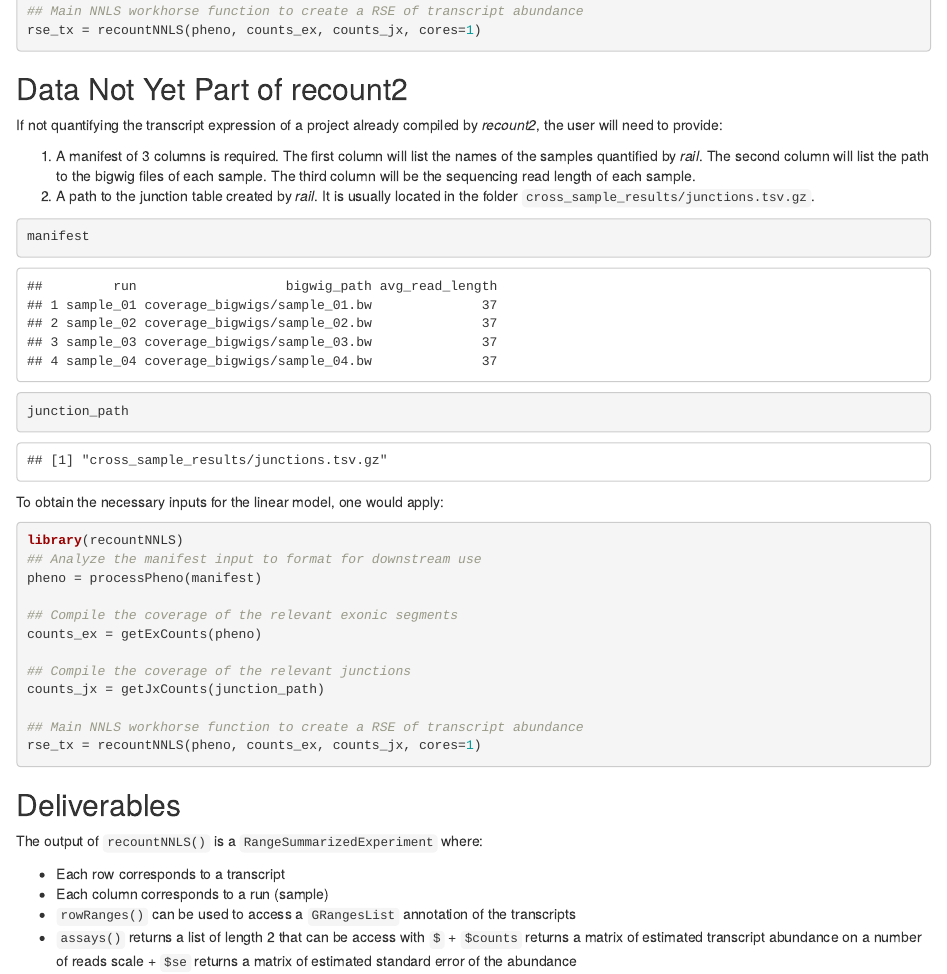
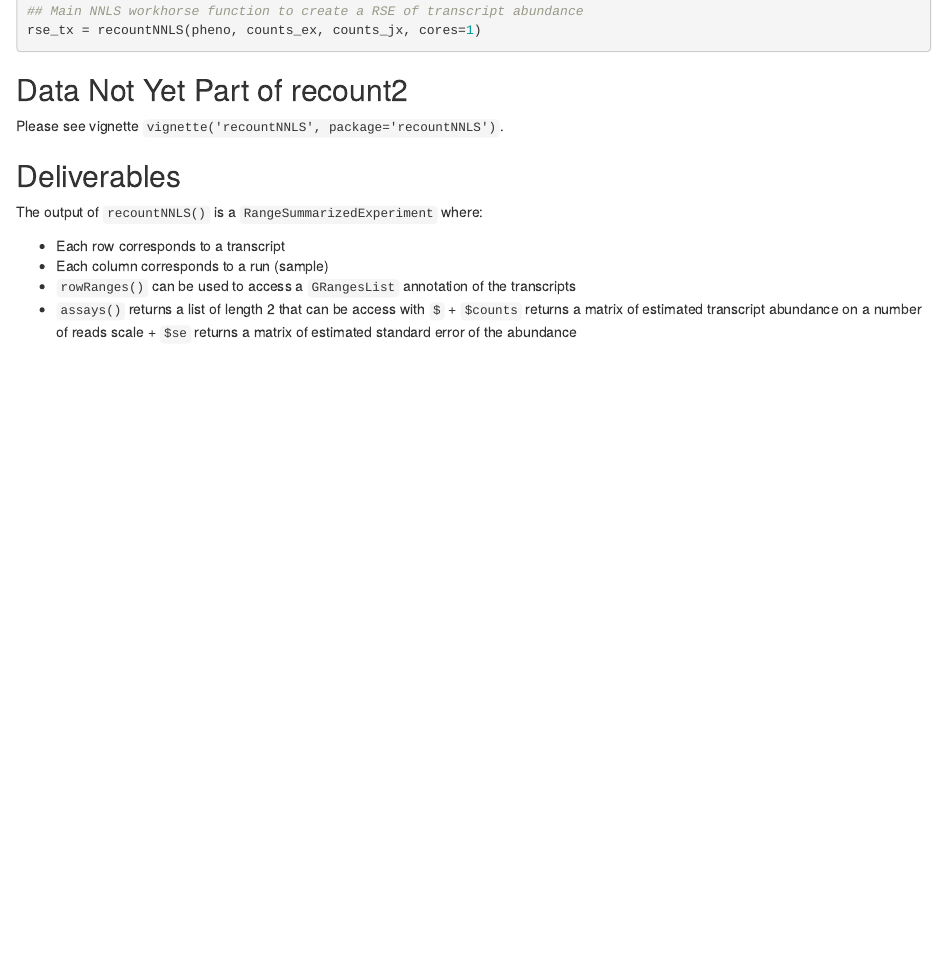
Before and after one commit to JMF47/recountNNLS, an R Markdown document (README.Rmd): the page in a window 1100 px wide, from 850 px down before the commit and from 760 px down after it, so that both start at the same text. Rendered offline with R 4.5, knitr and Pandoc, with nearby package versions; some code elsewhere in the file could not run offline.

Commit message:
Readme update

````diff
--- a/README.Rmd
+++ b/README.Rmd
@@ -41,39 +41,7 @@ rse_tx = recountNNLS(pheno, counts_ex, counts_jx, cores=1)
 ```
 ## Data Not Yet Part of recount2
 
-If not quantifying the transcript expression of a project already compiled by *recount2*, the user will need to provide:
-
-1. A manifest of 3 columns is required. The first column will list the names of the samples quantified by *rail*. The second column will list the path to the bigwig files of each sample. The third column will be the sequencing read length of each sample.
-2. A path to the junction table created by *rail*. It is usually located in the folder `cross_sample_results/junctions.tsv.gz`.
-
-```{r, echo =F}
-base='/dcl01/leek/data/ta_poc/geuvadis/simulation/37_1/rail/rail-rna_out/'
-manifest = data.frame(run = c("sample_01", "sample_02", "sample_03", "sample_04"),
-                      bigwig_path = c('coverage_bigwigs/sample_01.bw', 'coverage_bigwigs/sample_02.bw',
-                               'coverage_bigwigs/sample_03.bw', 'coverage_bigwigs/sample_04.bw'),
-                      avg_read_length = c(37, 37, 37, 37))
-junction_path =  'cross_sample_results/junctions.tsv.gz'
-```
-```{r}
-manifest
-junction_path
-```
-
-To obtain the necessary inputs for the linear model, one would apply:
-```{r, eval=F}
-library(recountNNLS)
-## Analyze the manifest input to format for downstream use
-pheno = processPheno(manifest)
-
-## Compile the coverage of the relevant exonic segments
-counts_ex = getExCounts(pheno)
-
-## Compile the coverage of the relevant junctions
-counts_jx = getJxCounts(junction_path)
-
-## Main NNLS workhorse function to create a RSE of transcript abundance
-rse_tx = recountNNLS(pheno, counts_ex, counts_jx, cores=1)
-```
+Please see vignette `vignette('recountNNLS', package='recountNNLS')`.
 
 ## Deliverables
 
````
Also changed, not shown: README.Rmd (6 more changed lines).
